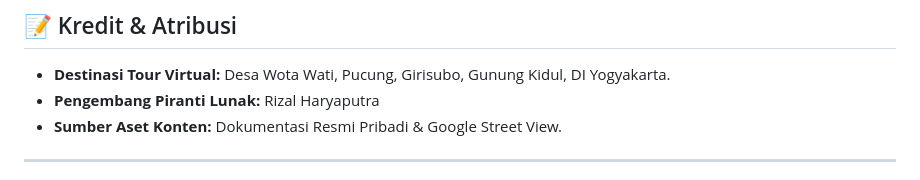
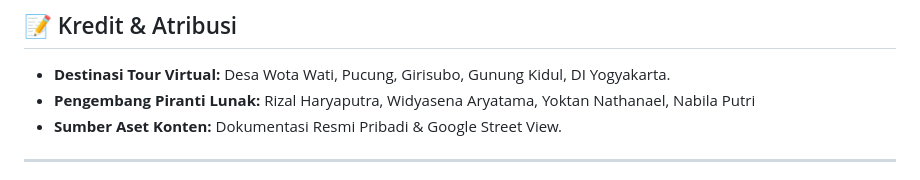
Before and after one commit to RizalHaryaputra/wota-scape, a Markdown page: README.md, the part around the change. Drawn GitHub-style.

Commit message:
Update software developer credits in README

```diff
--- a/README.md
+++ b/README.md
@@ -114,7 +114,7 @@ Sebagai proyek *Single Page Application* yang diprioritaskan untuk pemuatan klie
 ## 📝 Kredit & Atribusi
 
 *   **Destinasi Tour Virtual:** Desa Wota Wati, Pucung, Girisubo, Gunung Kidul, DI Yogyakarta.
-*   **Pengembang Piranti Lunak:** Rizal Haryaputra
+*   **Pengembang Piranti Lunak:** Rizal Haryaputra, Widyasena Aryatama, Yoktan Nathanael, Nabila Putri
 *   **Sumber Aset Konten:** Dokumentasi Resmi Pribadi & Google Street View.
 
 ---
```
